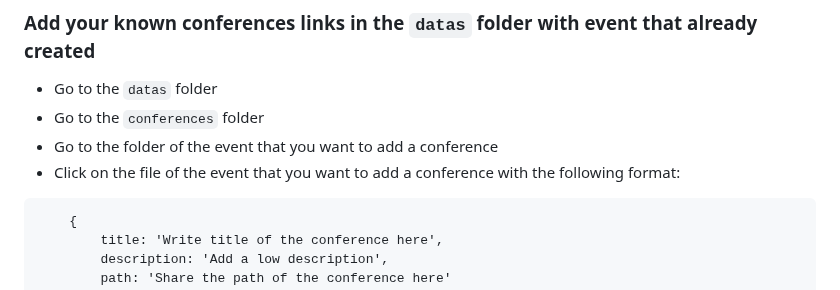
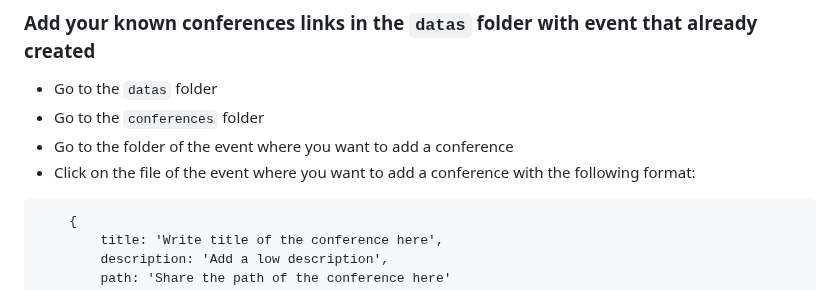
Before and after one commit to AlineAl/LaDevdelaToileV3, a Markdown page: README.md, the part around the change. Drawn GitHub-style.

Commit message:
fix: where

````diff
--- a/README.md
+++ b/README.md
@@ -56,8 +56,8 @@ npm run dev
 ### Add your known **conferences** links in the `datas` folder with event that already created
 - Go to the `datas` folder
 - Go to the `conferences` folder
-- Go to the folder of the event that you want to add a conference
-- Click on the file of the event that you want to add a conference with the following format:
+- Go to the folder of the event where you want to add a conference
+- Click on the file of the event where you want to add a conference with the following format:
 ```
     {
         title: 'Write title of the conference here',
````
